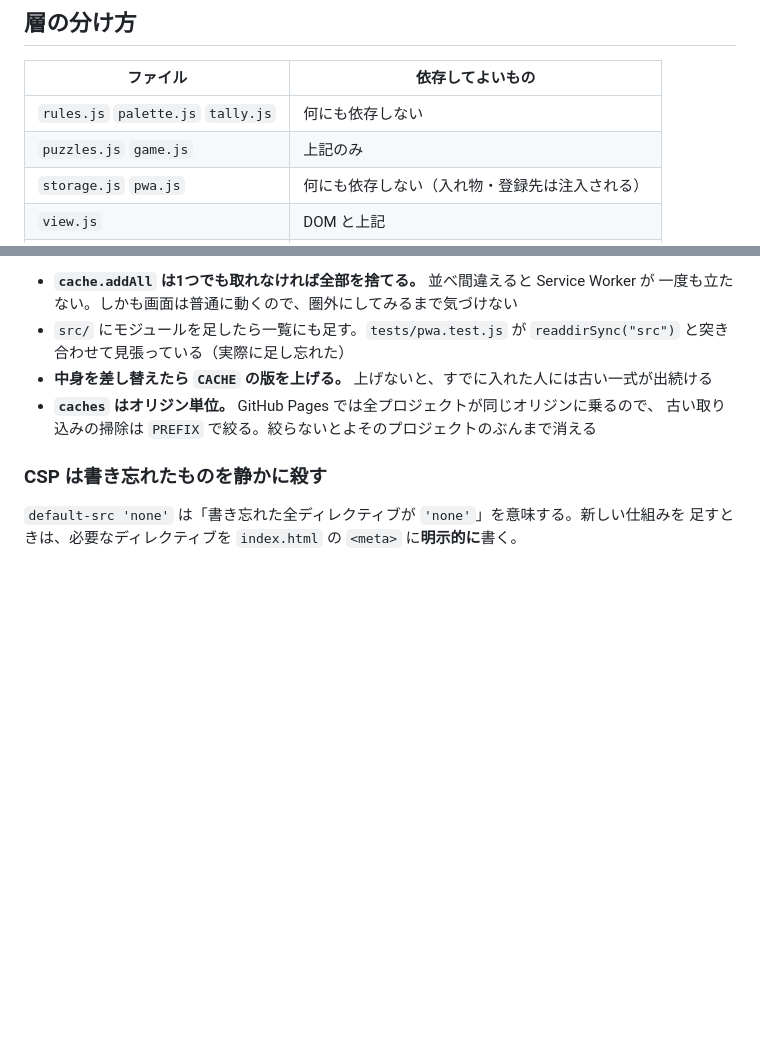
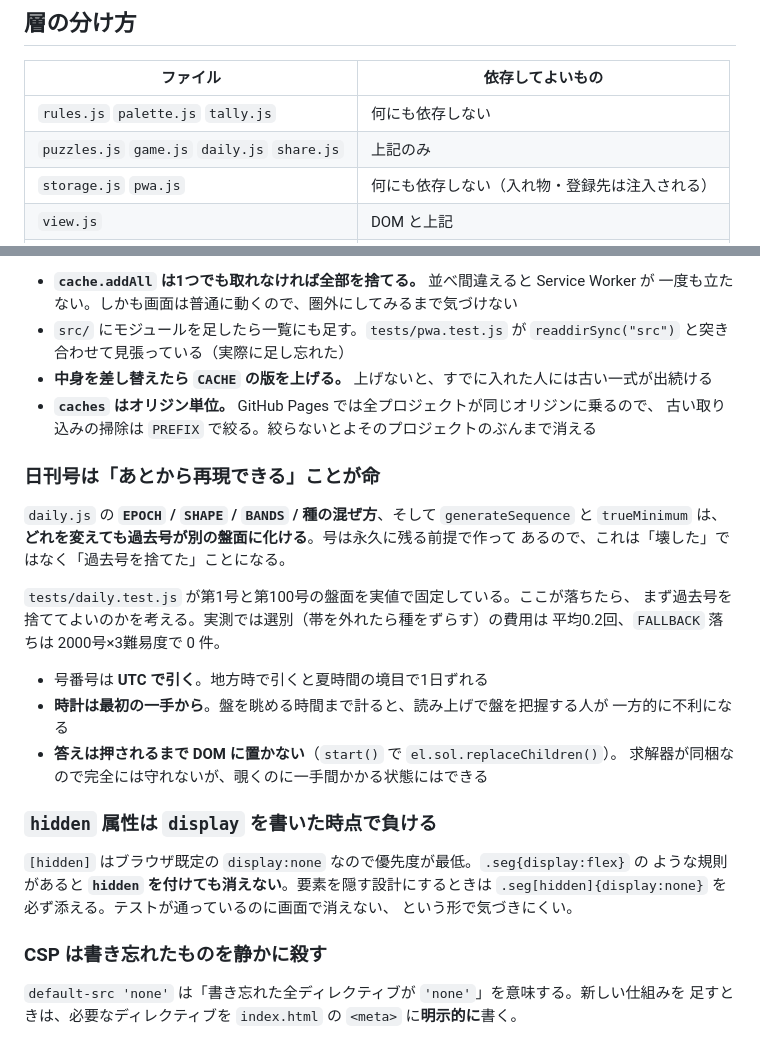
Before and after one commit to m-masaki72/ink-trio, a Markdown page: CLAUDE.md, 2 parts joined by grey strips. Drawn GitHub-style; blank space fills up the shorter version.

```diff
--- a/CLAUDE.md
+++ b/CLAUDE.md
@@ -32,7 +32,7 @@ classic script へ戻すなら、疎結合とテストの土台ごと設計し
 | ファイル | 依存してよいもの |
 |---|---|
 | `rules.js` `palette.js` `tally.js` | 何にも依存しない |
-| `puzzles.js` `game.js` | 上記のみ |
+| `puzzles.js` `game.js` `daily.js` `share.js` | 上記のみ |
 | `storage.js` `pwa.js` | 何にも依存しない（入れ物・登録先は注入される） |
 | `view.js` | DOM と上記 |
 | `main.js` | 全部 |
@@ -128,6 +128,29 @@ export const DIM = (1 - 0.20 / 3) * (1 - 0.26);
 - **`caches` はオリジン単位。** GitHub Pages では全プロジェクトが同じオリジンに乗るので、
   古い取り込みの掃除は `PREFIX` で絞る。絞らないとよそのプロジェクトのぶんまで消える
 
+### 日刊号は「あとから再現できる」ことが命
+
+`daily.js` の **`EPOCH` / `SHAPE` / `BANDS` / 種の混ぜ方**、そして `generateSequence` と
+`trueMinimum` は、**どれを変えても過去号が別の盤面に化ける**。号は永久に残る前提で作って
+あるので、これは「壊した」ではなく「過去号を捨てた」ことになる。
+
+`tests/daily.test.js` が第1号と第100号の盤面を実値で固定している。ここが落ちたら、
+まず過去号を捨ててよいのかを考える。実測では選別（帯を外れたら種をずらす）の費用は
+平均0.2回、`FALLBACK` 落ちは 2000号×3難易度で 0 件。
+
+- 号番号は **UTC で引く**。地方時で引くと夏時間の境目で1日ずれる
+- **時計は最初の一手から**。盤を眺める時間まで計ると、読み上げで盤を把握する人が
+  一方的に不利になる
+- **答えは押されるまで DOM に置かない**（`start()` で `el.sol.replaceChildren()`）。
+  求解器が同梱なので完全には守れないが、覗くのに一手間かかる状態にはできる
+
+### `hidden` 属性は `display` を書いた時点で負ける
+
+`[hidden]` はブラウザ既定の `display:none` なので優先度が最低。`.seg{display:flex}` の
+ような規則があると **`hidden` を付けても消えない**。要素を隠す設計にするときは
+`.seg[hidden]{display:none}` を必ず添える。テストが通っているのに画面で消えない、
+という形で気づきにくい。
+
 ### CSP は書き忘れたものを静かに殺す
 
 `default-src 'none'` は「書き忘れた全ディレクティブが `'none'`」を意味する。新しい仕組みを
```
Also changed, not shown: README.md (+16 -2 lines).
